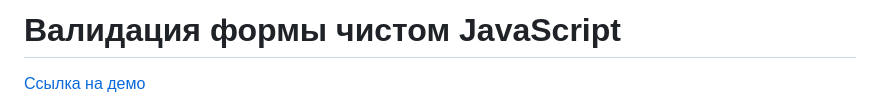
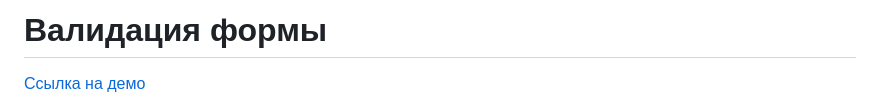
Before and after one commit to eduardvorsin/form-validation, a Markdown page: README.md, the part around the change. Rendered like a GitHub page.

Commit message:
updated main title

```diff
--- a/README.md
+++ b/README.md
@@ -1,4 +1,4 @@
-# Валидация формы чистом JavaScript
+# Валидация формы
 [Cсылка на демо](https://eduardvorsin.github.io/form-validation/src/index.html)
 
 ![Валидация формы](./src//images/validation.jpg)
```
